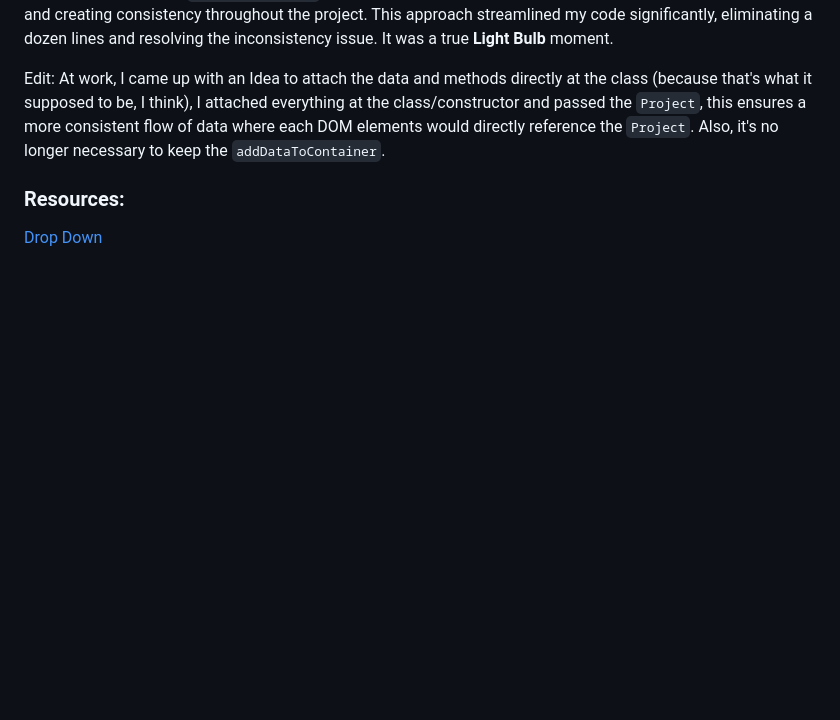
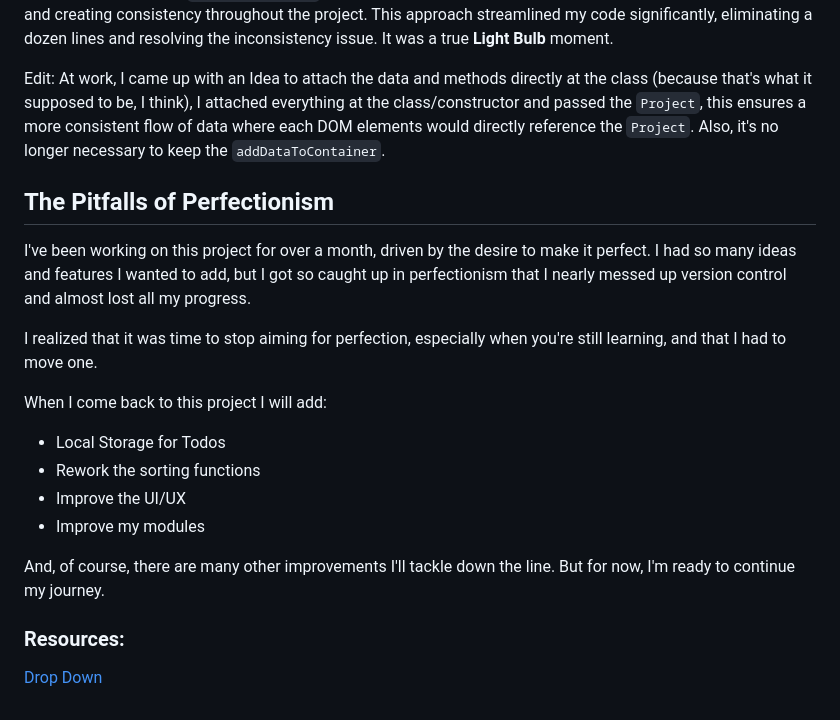
Before and after one commit to karldreta/todo-list-Thingamabob, a Markdown page: README.md, the part around the change. Drawn GitHub-style; blank space fills up the shorter version.

Commit message:
Submit the project: In Progress

```diff
--- a/README.md
+++ b/README.md
@@ -48,6 +48,19 @@ After many attempts of branching out and refactoring my code, I eventually came
 
 Edit: At work, I came up with an Idea to attach the data and methods directly at the class (because that's what it supposed to be, I think), I attached everything at the class/constructor and passed the `Project`, this ensures a more consistent flow of data where each DOM elements would directly reference the `Project`. Also, it's no longer necessary to keep the `addDataToContainer`.
 
+## The Pitfalls of Perfectionism
+
+I've been working on this project for over a month, driven by the desire to make it perfect. I had so many ideas and features I wanted to add, but I got so caught up in perfectionism that I nearly messed up version control and almost lost all my progress.
+
+I realized that it was time to stop aiming for perfection, especially when you're still learning, and that I had to move one.
+
+When I come back to this project I will add:
+ * Local Storage for Todos
+ * Rework the sorting functions
+ * Improve the UI/UX
+ * Improve my modules
+
+And, of course, there are many other improvements I'll tackle down the line. But for now, I'm ready to continue my journey.
 
 ### Resources:
 
```
